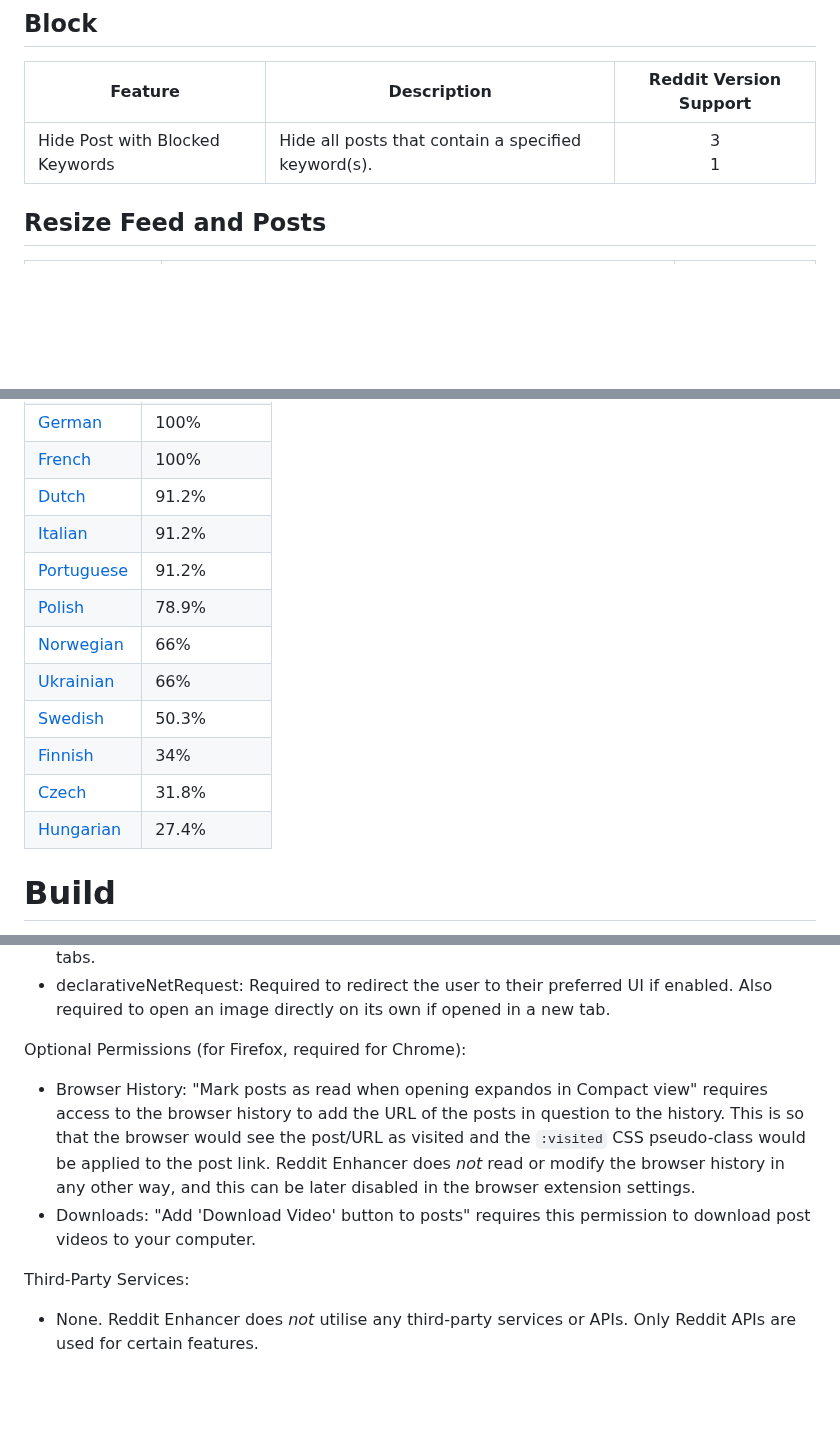
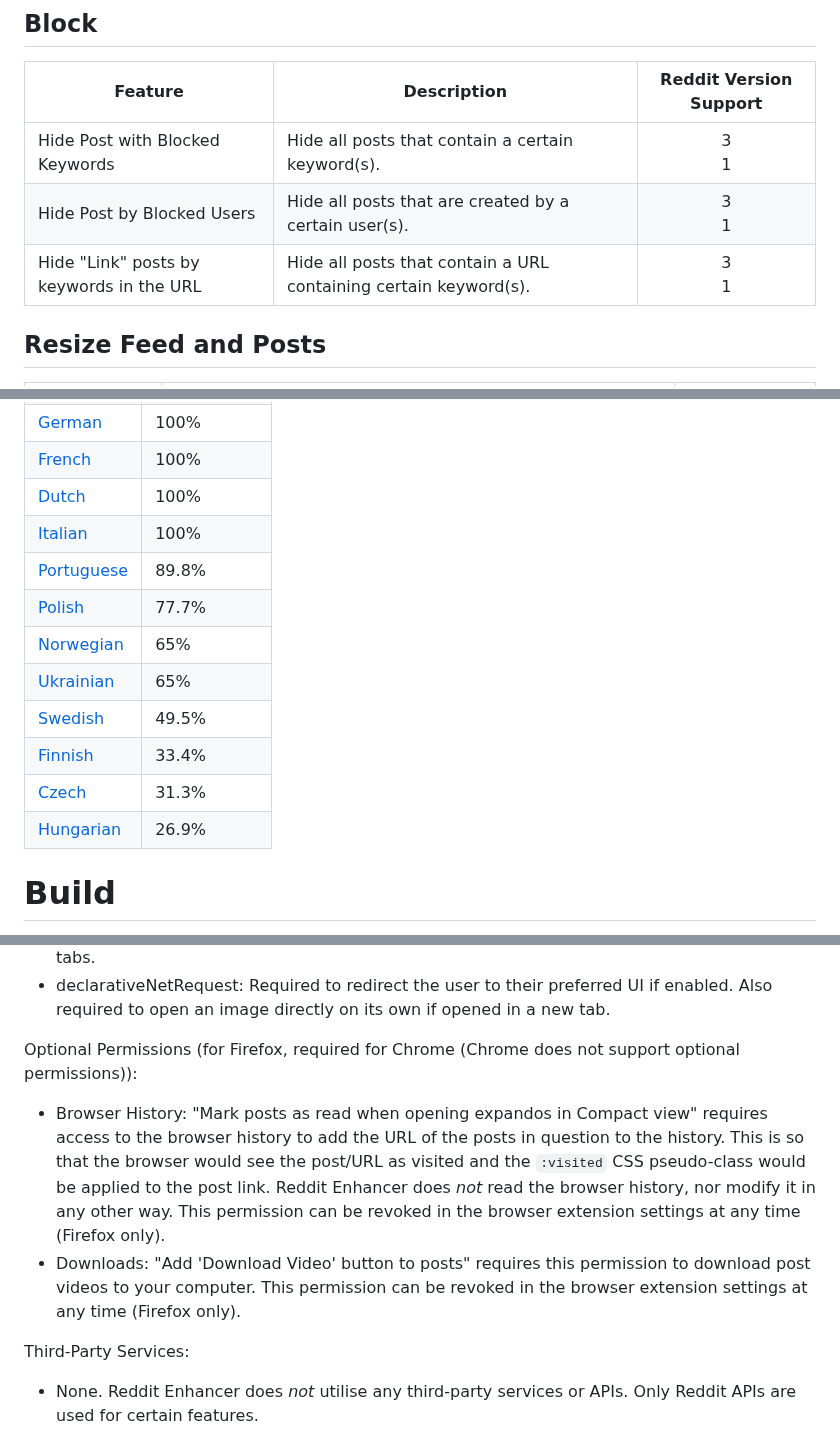
Before and after one commit to joelacus/RedditEnhancer, a Markdown page: README.md, 3 parts joined by grey strips. GitHub-like rendering; blank space fills up the shorter version.

Commit message:
chore: update README.md

```diff
--- a/README.md
+++ b/README.md
@@ -34,7 +34,9 @@ I welcome any help if you would like to improve or contribute new language trans
 ## Block
 |Feature|Description|Reddit Version Support|
 |---|---|:---:|
-|Hide Post with Blocked Keywords|Hide all posts that contain a specified keyword(s).|3<br>1|
+|Hide Post with Blocked Keywords|Hide all posts that contain a certain keyword(s).|3<br>1|
+|Hide Post by Blocked Users|Hide all posts that are created by a certain user(s).|3<br>1|
+|Hide "Link" posts by keywords in the URL|Hide all posts that contain a URL containing certain keyword(s).|3<br>1|
 
 ## Resize Feed and Posts
 |Feature|Description|Reddit Version Support|
@@ -191,16 +194,16 @@ Feel free to add any new languages and/or region differences.
 |[Spanish](https://github.com/joelacus/RedditEnhancer/blob/main/src-webpack/src/common/_locales/es/messages.json)|100%|
 |[German](https://github.com/joelacus/RedditEnhancer/blob/main/src-webpack/src/common/_locales/de/messages.json)|100%|
 |[French](https://github.com/joelacus/RedditEnhancer/blob/main/src-webpack/src/common/_locales/fr/messages.json)|100%|
-|[Dutch](https://github.com/joelacus/RedditEnhancer/blob/main/src-webpack/src/common/_locales/nl/messages.json)|91.2%|
-|[Italian](https://github.com/joelacus/RedditEnhancer/blob/main/src-webpack/src/common/_locales/it/messages.json)|91.2%|
-|[Portuguese](https://github.com/joelacus/RedditEnhancer/blob/main/src-webpack/src/common/_locales/pt/messages.json)|91.2%|
-|[Polish](https://github.com/joelacus/RedditEnhancer/blob/main/src-webpack/src/common/_locales/pl/messages.json)|78.9%|
-|[Norwegian](https://github.com/joelacus/RedditEnhancer/blob/main/src-webpack/src/common/_locales/no/messages.json)|66%|
-|[Ukrainian](https://github.com/joelacus/RedditEnhancer/blob/main/src-webpack/src/common/_locales/uk/messages.json)|66%|
-|[Swedish](https://github.com/joelacus/RedditEnhancer/blob/main/src-webpack/src/common/_locales/sv/messages.json)|50.3%|
-|[Finnish](https://github.com/joelacus/RedditEnhancer/blob/main/src-webpack/src/common/_locales/fi/messages.json)|34%|
-|[Czech](https://github.com/joelacus/RedditEnhancer/blob/main/src-webpack/src/common/_locales/cs/messages.json)|31.8%|
-|[Hungarian](https://github.com/joelacus/RedditEnhancer/blob/main/src-webpack/src/common/_locales/hu/messages.json)|27.4%|
+|[Dutch](https://github.com/joelacus/RedditEnhancer/blob/main/src-webpack/src/common/_locales/nl/messages.json)|100%|
+|[Italian](https://github.com/joelacus/RedditEnhancer/blob/main/src-webpack/src/common/_locales/it/messages.json)|100%|
+|[Portuguese](https://github.com/joelacus/RedditEnhancer/blob/main/src-webpack/src/common/_locales/pt/messages.json)|89.8%|
+|[Polish](https://github.com/joelacus/RedditEnhancer/blob/main/src-webpack/src/common/_locales/pl/messages.json)|77.7%|
+|[Norwegian](https://github.com/joelacus/RedditEnhancer/blob/main/src-webpack/src/common/_locales/no/messages.json)|65%|
+|[Ukrainian](https://github.com/joelacus/RedditEnhancer/blob/main/src-webpack/src/common/_locales/uk/messages.json)|65%|
+|[Swedish](https://github.com/joelacus/RedditEnhancer/blob/main/src-webpack/src/common/_locales/sv/messages.json)|49.5%|
+|[Finnish](https://github.com/joelacus/RedditEnhancer/blob/main/src-webpack/src/common/_locales/fi/messages.json)|33.4%|
+|[Czech](https://github.com/joelacus/RedditEnhancer/blob/main/src-webpack/src/common/_locales/cs/messages.json)|31.3%|
+|[Hungarian](https://github.com/joelacus/RedditEnhancer/blob/main/src-webpack/src/common/_locales/hu/messages.json)|26.9%|
 
 # Build
 Clone repo and cd to build directory:
@@ -243,10 +246,10 @@ Required Permissions:
 - Tabs: Necessary for communication with open tabs on reddit.com. This is essential for applying features and tweaks within the reddit.com domain. This permission may appear as "Read your browsing history", when installing the extension, but is limited to the current open tabs.
 - declarativeNetRequest: Required to redirect the user to their preferred UI if enabled. Also required to open an image directly on its own if opened in a new tab.
 
-Optional Permissions (for Firefox, required for Chrome):
+Optional Permissions (for Firefox, required for Chrome (Chrome does not support optional permissions)):
 
-- Browser History: "Mark posts as read when opening expandos in Compact view" requires access to the browser history to add the URL of the posts in question to the history. This is so that the browser would see the post/URL as visited and the `:visited` CSS pseudo-class would be applied to the post link. Reddit Enhancer does *not* read or modify the browser history in any other way, and this can be later disabled in the browser extension settings.
-- Downloads: "Add 'Download Video' button to posts" requires this permission to download post videos to your computer.
+- Browser History: "Mark posts as read when opening expandos in Compact view" requires access to the browser history to add the URL of the posts in question to the history. This is so that the browser would see the post/URL as visited and the `:visited` CSS pseudo-class would be applied to the post link. Reddit Enhancer does *not* read the browser history, nor modify it in any other way. This permission can be revoked in the browser extension settings at any time (Firefox only).
+- Downloads: "Add 'Download Video' button to posts" requires this permission to download post videos to your computer. This permission can be revoked in the browser extension settings at any time (Firefox only).
 
 Third-Party Services:
 
```
Also changed, not shown: other parts of README.md (+3 -2 lines).
